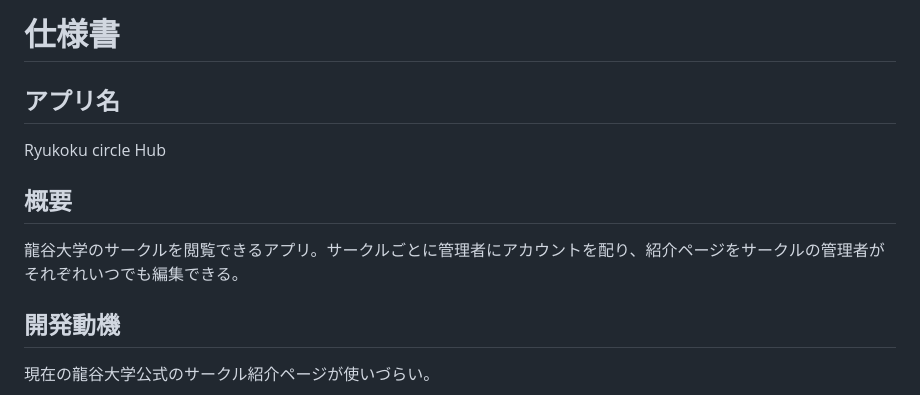
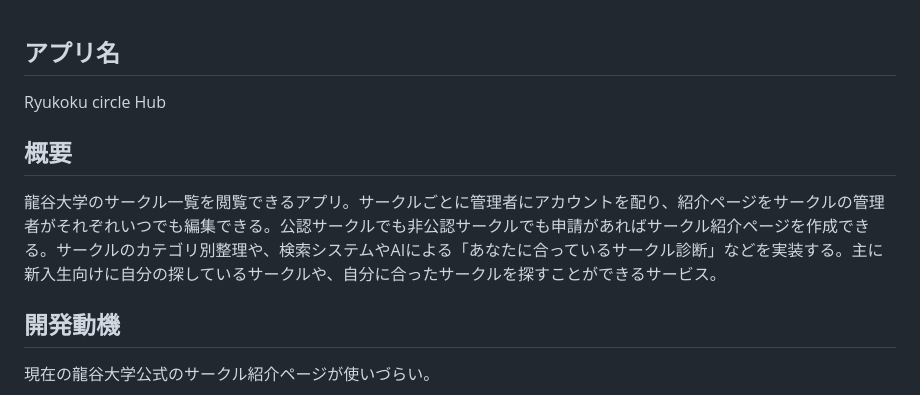
Before and after one commit to Ryukoku-Horizon/2025-AdvancedGroup-MidTeamDev-No2, a Markdown page: docs/specification.md, the part around the change printed below. Drawn GitHub-style.

```diff
--- a/specification.md
+++ b/docs/specification.md
@@ -1,12 +1,10 @@
-# 仕様書
-
 ## アプリ名
 
 Ryukoku circle Hub
 
 ## 概要
 
-龍谷大学のサークルを閲覧できるアプリ。サークルごとに管理者にアカウントを配り、紹介ページをサークルの管理者がそれぞれいつでも編集できる。
+龍谷大学のサークル一覧を閲覧できるアプリ。サークルごとに管理者にアカウントを配り、紹介ページをサークルの管理者がそれぞれいつでも編集できる。公認サークルでも非公認サークルでも申請があればサークル紹介ページを作成できる。サークルのカテゴリ別整理や、検索システムやAIによる「あなたに合っているサークル診断」などを実装する。主に新入生向けに自分の探しているサークルや、自分に合ったサークルを探すことができるサービス。
 
 ## 開発動機
 
```
Also changed, not shown: other parts of docs/specification.md (+26 -10 lines), docs/UI.png (added).
